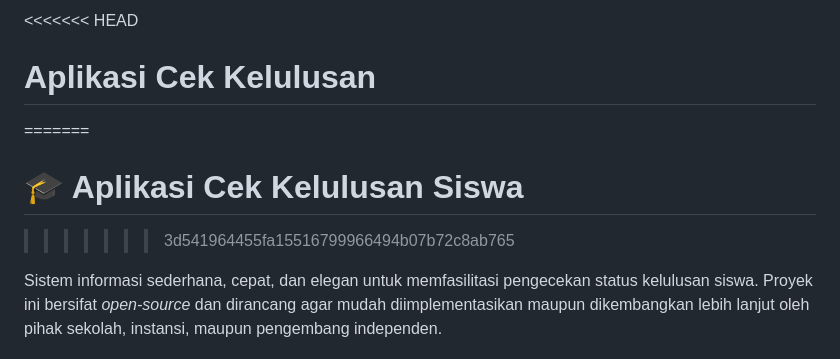
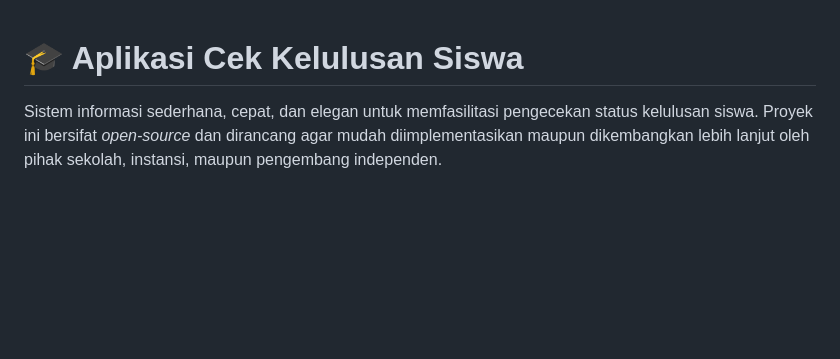
Before and after one commit to agus-salim/Aplikasi-Cek-Kelulusan, a Markdown page: README.md, the part around the change. GitHub-like rendering; blank space fills up the shorter version.

```diff
--- a/README.md
+++ b/README.md
@@ -1,8 +1,4 @@
-<<<<<<< HEAD
-# Aplikasi Cek Kelulusan
-=======
 # 🎓 Aplikasi Cek Kelulusan Siswa
->>>>>>> 3d541964455fa15516799966494b07b72c8ab765
 
 Sistem informasi sederhana, cepat, dan elegan untuk memfasilitasi pengecekan status kelulusan siswa. Proyek ini bersifat *open-source* dan dirancang agar mudah diimplementasikan maupun dikembangkan lebih lanjut oleh pihak sekolah, instansi, maupun pengembang independen.
 
```
